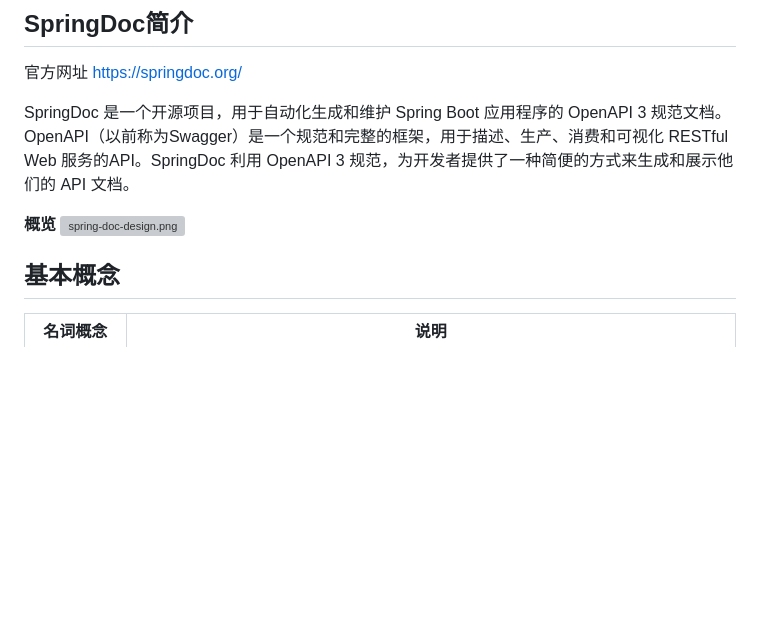
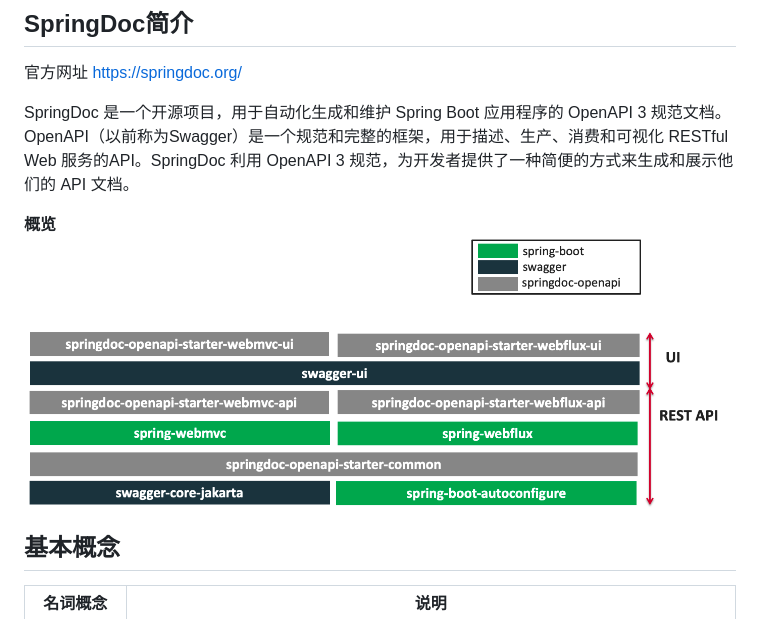
Before and after one commit to liuyichun2022/DataxWebPlus, a Markdown page: doc/SpringBoot集成SpringDoc生成标准的 OpenAPI 3 文档最佳实践.md, the part around the change. GitHub-like rendering; blank space fills up the shorter version; grey boxes are pictures that could not be loaded.

Commit message:
SpringBoot集成SpringDoc生成标准的 OpenAPI 3 文档最佳实践

```diff
--- a/doc/SpringBoot集成SpringDoc生成标准的 OpenAPI 3 文档最佳实践.md
+++ b/doc/SpringBoot集成SpringDoc生成标准的 OpenAPI 3 文档最佳实践.md
@@ -4,7 +4,7 @@
 SpringDoc 是一个开源项目，用于自动化生成和维护 Spring Boot 应用程序的 OpenAPI 3 规范文档。OpenAPI（以前称为Swagger）是一个规范和完整的框架，用于描述、生产、消费和可视化 RESTful Web 服务的API。SpringDoc 利用 OpenAPI 3 规范，为开发者提供了一种简便的方式来生成和展示他们的 API 文档。
 
 **概览**
-![spring-doc-design.png](img%2Fspring-doc-design.png)
+![spring-doc-overview.png](img%2Fspring-doc-overview.png)
 
 ## 基本概念
 
```
